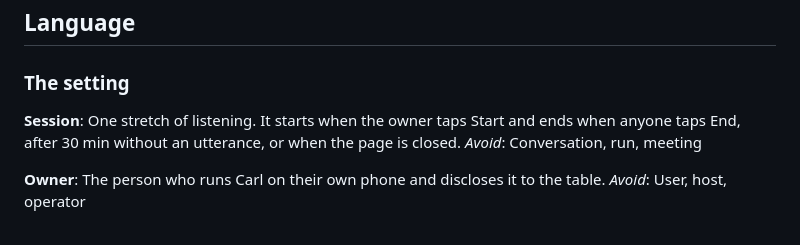
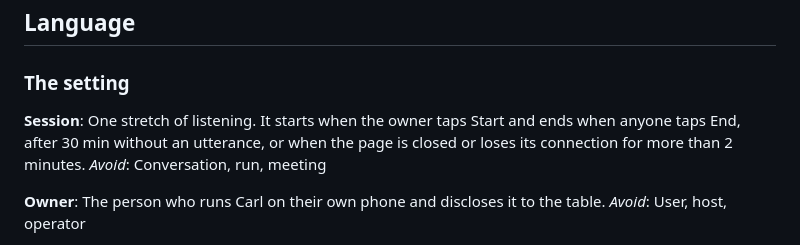
Before and after one commit to akaihola/carl, a Markdown page: CONTEXT.md, the part around the change. GitHub-like rendering.

```diff
--- a/CONTEXT.md
+++ b/CONTEXT.md
@@ -9,7 +9,7 @@ false or when a question goes unanswered.
 ### The setting
 
 **Session**:
-One stretch of listening. It starts when the owner taps Start and ends when anyone taps End, after 30 min without an utterance, or when the page is closed.
+One stretch of listening. It starts when the owner taps Start and ends when anyone taps End, after 30 min without an utterance, or when the page is closed or loses its connection for more than 2 minutes.
 _Avoid_: Conversation, run, meeting
 
 **Owner**:
```
Also changed, not shown: .scratch/first-working-carl/map.md (+4 -1 lines), 1 other file.
